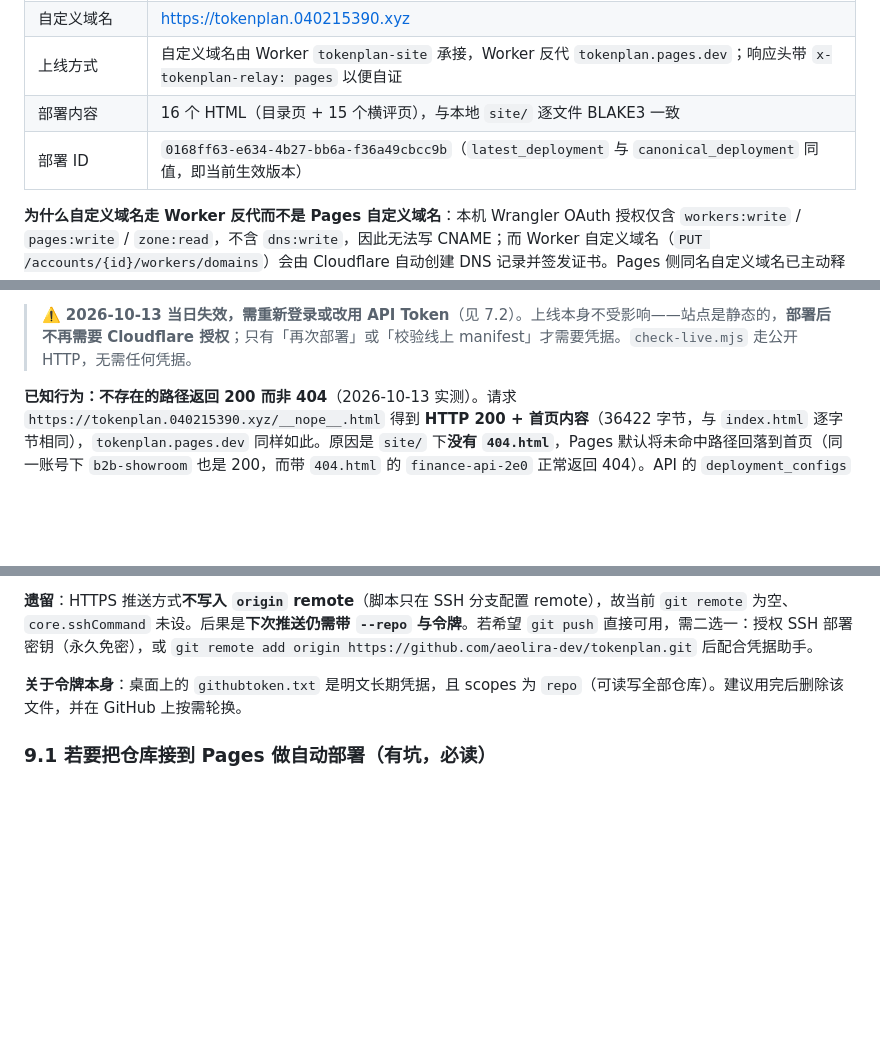
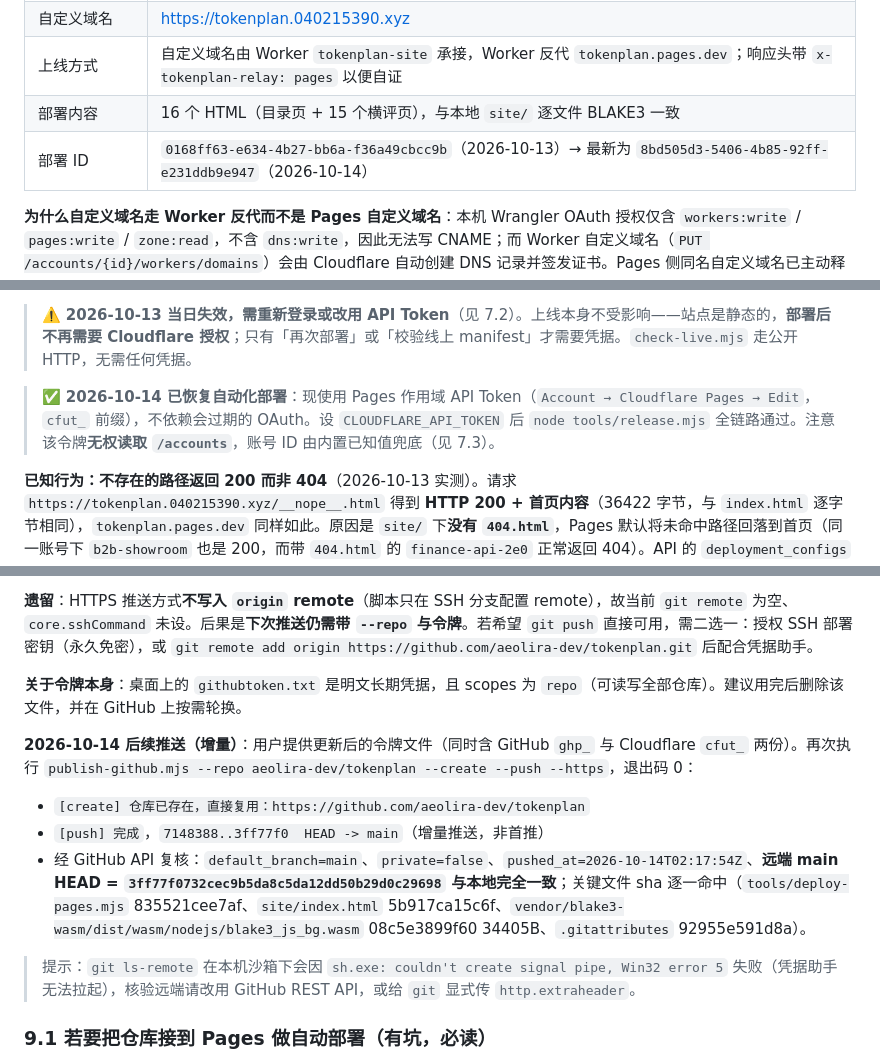
Before and after one commit to aeolira-dev/tokenplan, a Markdown page: 进度与恢复.md, 3 parts joined by grey strips. GitHub-like rendering; blank space fills up the shorter version.

```diff
--- a/进度与恢复.md
+++ b/进度与恢复.md
@@ -124,7 +124,7 @@ CodingPlanComprasion/
 | 自定义域名 | https://tokenplan.040215390.xyz |
 | 上线方式 | 自定义域名由 Worker `tokenplan-site` 承接，Worker 反代 `tokenplan.pages.dev`；响应头带 `x-tokenplan-relay: pages` 以便自证 |
 | 部署内容 | 16 个 HTML（目录页 + 15 个横评页），与本地 `site/` 逐文件 BLAKE3 一致 |
-| 部署 ID | `0168ff63-e634-4b27-bb6a-f36a49cbcc9b`（`latest_deployment` 与 `canonical_deployment` 同值，即当前生效版本） |
+| 部署 ID | `0168ff63-e634-4b27-bb6a-f36a49cbcc9b`（2026-10-13）→ 最新为 `8bd505d3-5406-4b85-92ff-e231ddb9e947`（2026-10-14） |
 
 **为什么自定义域名走 Worker 反代而不是 Pages 自定义域名**：本机 Wrangler OAuth 授权仅含 `workers:write` / `pages:write` / `zone:read`，不含 `dns:write`，因此无法写 CNAME；而 Worker 自定义域名（`PUT /accounts/{id}/workers/domains`）会由 Cloudflare 自动创建 DNS 记录并签发证书。Pages 侧同名自定义域名已主动释放，避免与 Worker 抢占同一主机名。
 
@@ -133,6 +133,8 @@ CodingPlanComprasion/
 **授权已改为自动续期（2026-10-13 起）**：Wrangler 的 OAuth access token 只有数小时有效期，此前已过期。`tools/deploy-pages.mjs` 改为「短期 access + 长期 refresh」模型：access 过期时自动用 refresh token 换取新令牌，结果缓存在工作区 `.cloudflare-auth.json`（已在 `.gitignore` 排除），**不改写用户的全局 Wrangler 配置**。OAuth `client_id` 取自本机 wrangler 源码 `wrangler-dist/cli.js:134514` 的默认值（公开标识，非机密）。
 
 > ⚠️ **2026-10-13 当日失效，需重新登录或改用 API Token**（见 7.2）。上线本身不受影响——站点是静态的，**部署后不再需要 Cloudflare 授权**；只有「再次部署」或「校验线上 manifest」才需要凭据。`check-live.mjs` 走公开 HTTP，无需任何凭据。
+
+> ✅ **2026-10-14 已恢复自动化部署**：现使用 Pages 作用域 API Token（`Account → Cloudflare Pages → Edit`，`cfut_` 前缀），不依赖会过期的 OAuth。设 `CLOUDFLARE_API_TOKEN` 后 `node tools/release.mjs` 全链路通过。注意该令牌**无权读取 `/accounts`**，账号 ID 由内置已知值兜底（见 7.3）。
 
 **已知行为：不存在的路径返回 200 而非 404**（2026-10-13 实测）。请求 `https://tokenplan.040215390.xyz/__nope__.html` 得到 **HTTP 200 + 首页内容**（36422 字节，与 `index.html` 逐字节相同），`tokenplan.pages.dev` 同样如此。原因是 `site/` 下**没有 `404.html`**，Pages 默认将未命中路径回落到首页（同一账号下 `b2b-showroom` 也是 200，而带 `404.html` 的 `finance-api-2e0` 正常返回 404）。API 的 `deployment_configs` 中**没有 `not_found_handling` 字段**，即用的是平台默认值。
 
@@ -320,6 +360,14 @@ node tools/publish-github.mjs --repo aeolira-dev/tokenplan --create --push --htt
 
 **关于令牌本身**：桌面上的 `githubtoken.txt` 是明文长期凭据，且 scopes 为 `repo`（可读写全部仓库）。建议用完后删除该文件，并在 GitHub 上按需轮换。
 
+**2026-10-14 后续推送（增量）**：用户提供更新后的令牌文件（同时含 GitHub `ghp_` 与 Cloudflare `cfut_` 两份）。再次执行 `publish-github.mjs --repo aeolira-dev/tokenplan --create --push --https`，退出码 0：
+
+- `[create] 仓库已存在，直接复用：https://github.com/aeolira-dev/tokenplan`
+- `[push] 完成`，`7148388..3ff77f0  HEAD -> main`（增量推送，非首推）
+- 经 GitHub API 复核：`default_branch=main`、`private=false`、`pushed_at=2026-10-14T02:17:54Z`、**远端 main HEAD = `3ff77f0732cec9b5da8c5da12dd50b29d0c29698` 与本地完全一致**；关键文件 sha 逐一命中（`tools/deploy-pages.mjs` 835521cee7af、`site/index.html` 5b917ca15c6f、`vendor/blake3-wasm/dist/wasm/nodejs/blake3_js_bg.wasm` 08c5e3899f60 34405B、`.gitattributes` 92955e591d8a）。
+
+> 提示：`git ls-remote` 在本机沙箱下会因 `sh.exe: couldn't create signal pipe, Win32 error 5` 失败（凭据助手无法拉起），核验远端请改用 GitHub REST API，或给 `git` 显式传 `http.extraheader`。
+
 ### 9.1 若要把仓库接到 Pages 做自动部署（有坑，必读）
 
 当前 Pages 项目 `tokenplan` **没有构建配置**（实测 `source` 为 `undefined`，无 build command、无 output directory），它一直是「直接上传」模式。如果直接在 Cloudflare 控制台点「Connect to Git」，**默认设置会构建失败或产出空站点** —— 因为仓库根目录没有 `package.json`、没有构建脚本，页面在 `site/` 子目录里而不是根目录。
```
Also changed, not shown: other parts of 进度与恢复.md (+39 -1 lines).
